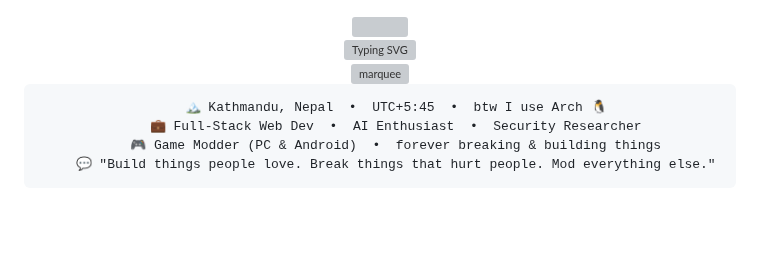
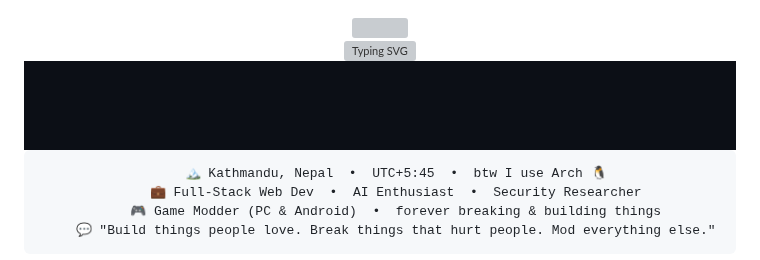
Before and after one commit to PRADIPGOSAIN/PRADIPGOSAIN, a Markdown page: README.md, the part around the change. Drawn GitHub-style; pictures changed too: images/marquee.gif (added); blank space fills up the shorter version; grey boxes are pictures that could not be loaded.

Commit message:
marquee: replace SVG with animated GIF (reliable everywhere)

```diff
--- a/README.md
+++ b/README.md
@@ -8,7 +8,7 @@
 
 <br/>
 
-<img src="https://raw.githubusercontent.com/PRADIPGOSAIN/PRADIPGOSAIN/main/images/marquee.svg" width="100%" alt="marquee" />
+<img src="https://raw.githubusercontent.com/PRADIPGOSAIN/PRADIPGOSAIN/main/images/marquee.gif" width="100%" alt="marquee" />
 
 <br/>
 
```
Also changed, not shown: 2 other files.
